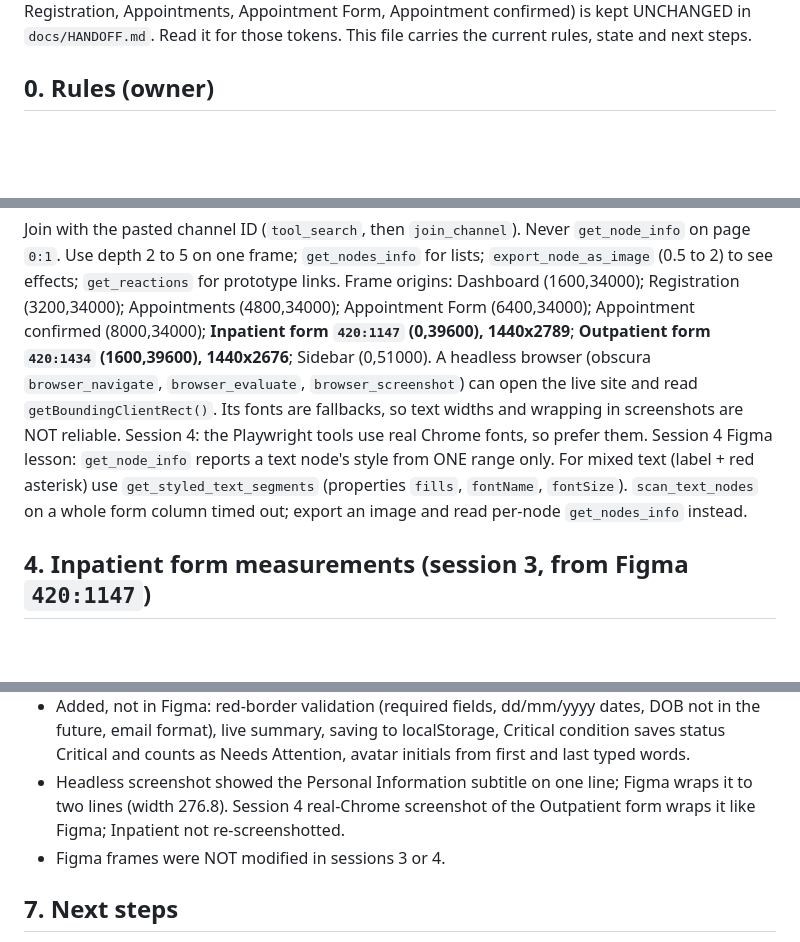
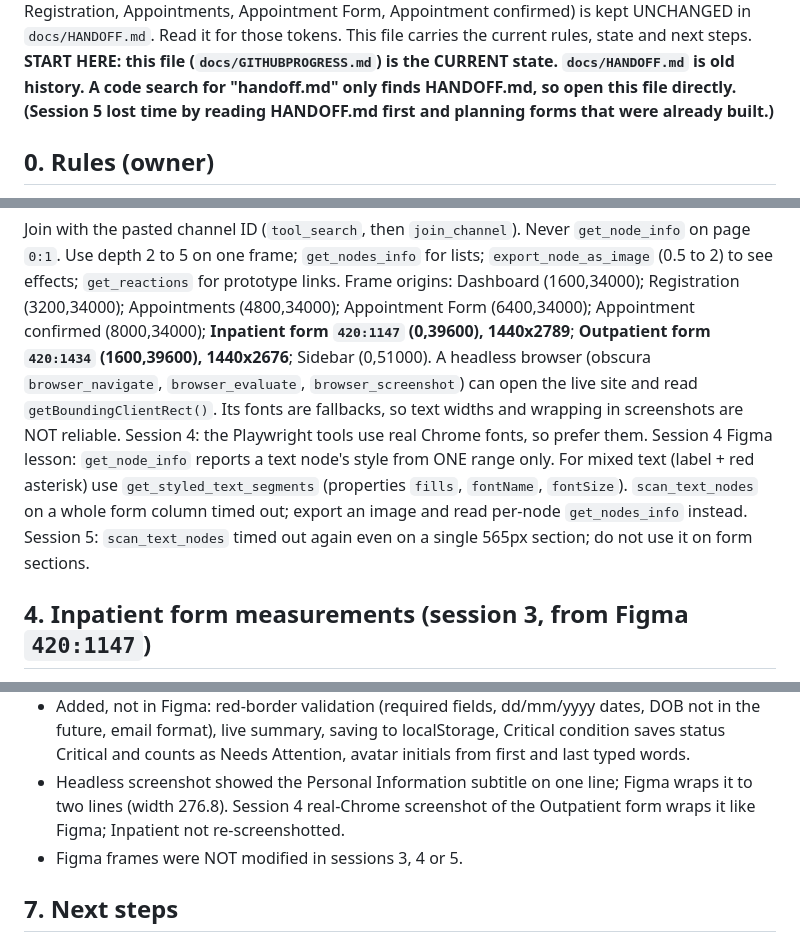
Before and after one commit to leequor/mediheal-his, a Markdown page: docs/GITHUBPROGRESS.md, 3 parts joined by grey strips. GitHub-like rendering; blank space fills up the shorter version.

```diff
--- a/docs/GITHUBPROGRESS.md
+++ b/docs/GITHUBPROGRESS.md
@@ -4,4 +4,5 @@ Last updated: Oct 24, 2026 (session 4). Additive: append to the log, update the
 Earlier history (sessions 1 and 2, full text with all measured tokens for Dashboard, Registration, Appointments, Appointment Form, Appointment confirmed) is kept UNCHANGED in `docs/HANDOFF.md`. Read it for those tokens. This file carries the current rules, state and next steps.
+**START HERE: this file (`docs/GITHUBPROGRESS.md`) is the CURRENT state. `docs/HANDOFF.md` is old history. A code search for "handoff.md" only finds HANDOFF.md, so open this file directly. (Session 5 lost time by reading HANDOFF.md first and planning forms that were already built.)**
 
 ## 0. Rules (owner)
 1. Match the Figma designs exactly. Measure real values; mark guesses `estimated`.
@@ -27,7 +29,7 @@ New in session 4:
 
 ## 3. Figma how-to (unchanged, short)
 Join with the pasted channel ID (`tool_search`, then `join_channel`). Never `get_node_info` on page `0:1`. Use depth 2 to 5 on one frame; `get_nodes_info` for lists; `export_node_as_image` (0.5 to 2) to see effects; `get_reactions` for prototype links. Frame origins: Dashboard (1600,34000); Registration (3200,34000); Appointments (4800,34000); Appointment Form (6400,34000); Appointment confirmed (8000,34000); **Inpatient form `420:1147` (0,39600), 1440x2789**; **Outpatient form `420:1434` (1600,39600), 1440x2676**; Sidebar (0,51000). A headless browser (obscura `browser_navigate`, `browser_evaluate`, `browser_screenshot`) can open the live site and read `getBoundingClientRect()`. Its fonts are fallbacks, so text widths and wrapping in screenshots are NOT reliable. Session 4: the Playwright tools use real Chrome fonts, so prefer them.
-Session 4 Figma lesson: `get_node_info` reports a text node's style from ONE range only. For mixed text (label + red asterisk) use `get_styled_text_segments` (properties `fills`, `fontName`, `fontSize`). `scan_text_nodes` on a whole form column timed out; export an image and read per-node `get_nodes_info` instead.
+Session 4 Figma lesson: `get_node_info` reports a text node's style from ONE range only. For mixed text (label + red asterisk) use `get_styled_text_segments` (properties `fills`, `fontName`, `fontSize`). `scan_text_nodes` on a whole form column timed out; export an image and read per-node `get_nodes_info` instead. Session 5: `scan_text_nodes` timed out again even on a single 565px section; do not use it on form sections.
 
 ## 4. Inpatient form measurements (session 3, from Figma `420:1147`)
 Back link `420:1173` (40,108), icon 15, text Inter Medium 13.5 `#4d6a80` at x63. Title Lexend Bold 26, letter-spacing -0.26, `#0e2a3f`, at (40,160). Date chip 174.25x38 at (1225.75,147.6) r10 white, stroke `#e1ebf3`, Inter Medium 13 `#4d6a80`. Type cards 670x77.6 r14 at (40,227.6) active fill `#dcf0ff` and (730,228) white, stroke `#1d4179`; icon box 40 r10 `#1d4179`; title Inter Bold 15; desc Inter 12.5 `#4d6a80`; check badge 16 `#1f9d6b`.
@@ -62,7 +65,7 @@ Content is in `assets/js/reg-form-out.js` (`SECS`).
 - Figma places the calendar icon at the top-left corner of the Inpatient Date of Birth input, on top of the placeholder. I kept that position there but hide the icon once a value is typed (my addition). The Outpatient export shows no such icon, so none is rendered.
 - Added, not in Figma: red-border validation (required fields, dd/mm/yyyy dates, DOB not in the future, email format), live summary, saving to localStorage, Critical condition saves status Critical and counts as Needs Attention, avatar initials from first and last typed words.
 - Headless screenshot showed the Personal Information subtitle on one line; Figma wraps it to two lines (width 276.8). Session 4 real-Chrome screenshot of the Outpatient form wraps it like Figma; Inpatient not re-screenshotted.
-- Figma frames were NOT modified in sessions 3 or 4.
+- Figma frames were NOT modified in sessions 3, 4 or 5.
 
 ## 7. Next steps
 1. Owner: hard refresh the live site (`registration-form.html`, `outpatient-form.html`), compare with Figma, report differences (fonts, wrapping, shadows). Fix those first.
```
Also changed, not shown: other parts of docs/GITHUBPROGRESS.md (+10 -6 lines).
